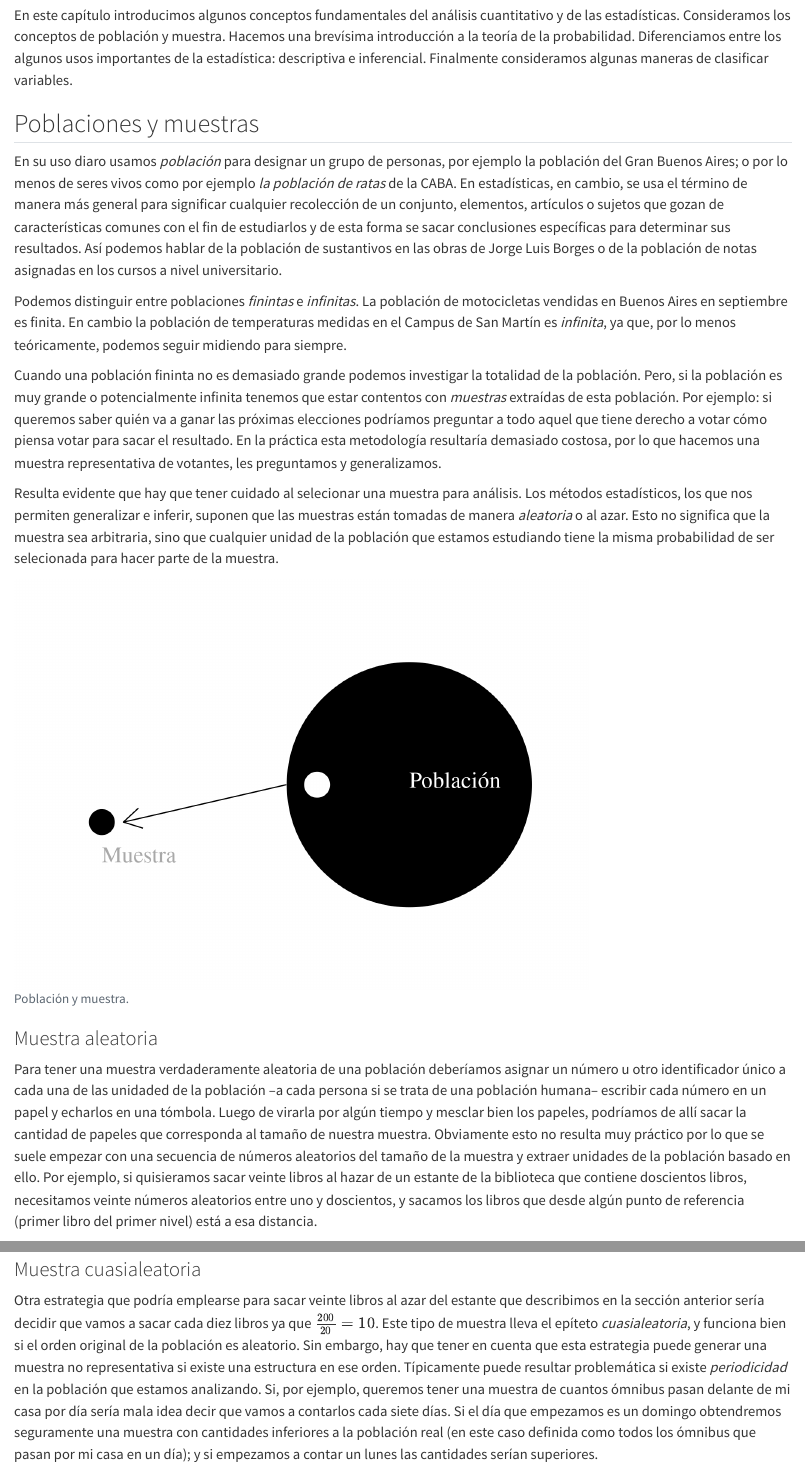
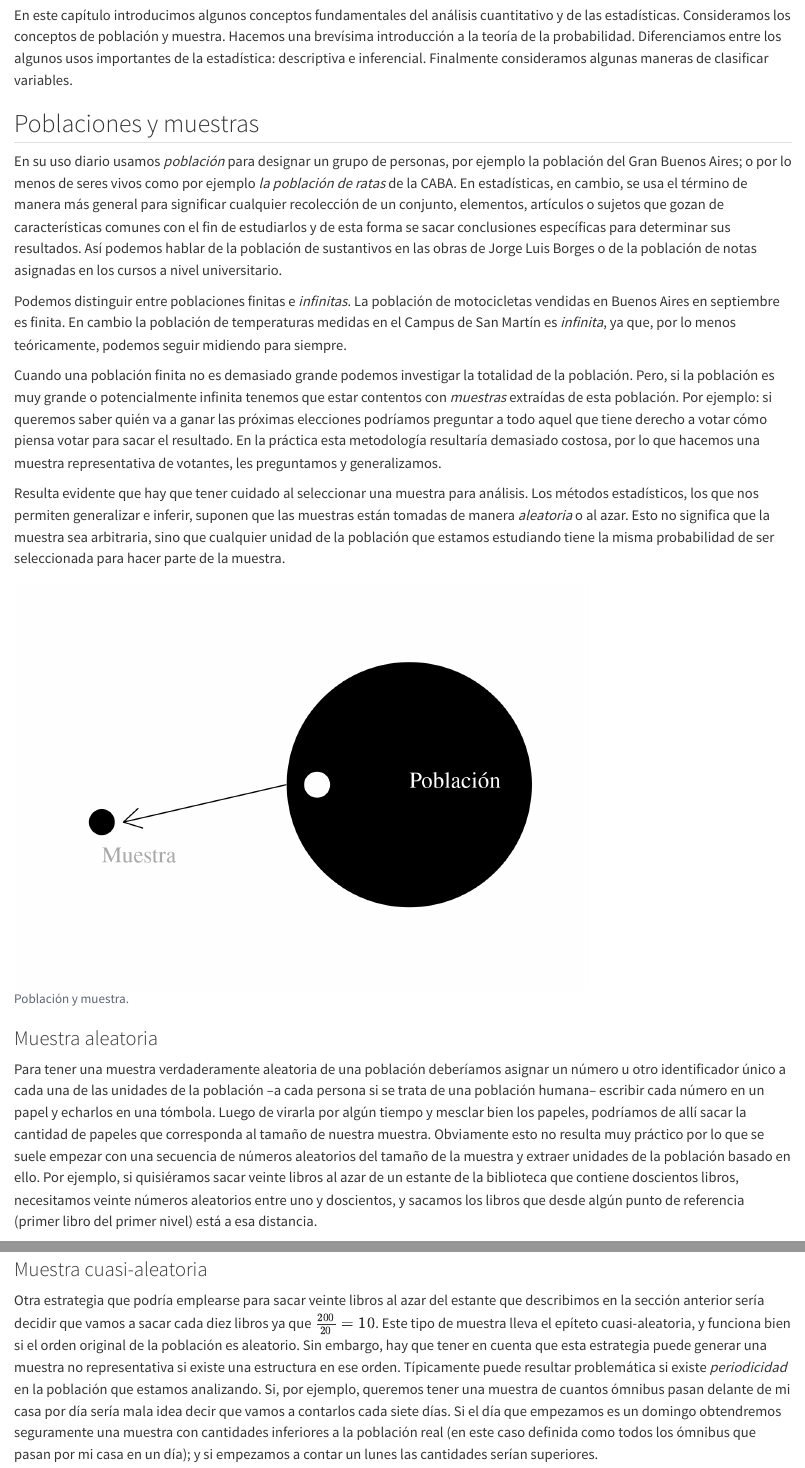
Before and after one commit to dietrichson/metodos_cuantitativos_2, a Quarto document (01-conceptos-fundamentales.qmd): the page in a window 1100 px wide, from 120 px down, and a second part further down, joined at a grey line. Rendered offline with R 4.5, knitr and Pandoc in place of Quarto, with nearby package versions.

Commit message:
spell checking

````diff
--- a/01-conceptos-fundamentales.qmd
+++ b/01-conceptos-fundamentales.qmd
@@ -8,13 +8,13 @@ En este capítulo introducimos algunos conceptos fundamentales del análisis cua
 
 ## Poblaciones y muestras
 
-En su uso diaro usamos *población* para designar un grupo de personas, por ejemplo la población del Gran Buenos Aires; o por lo menos de seres vivos como por ejemplo *la población de ratas* de la CABA. En estadísticas, en cambio, se usa el término de manera más general para significar cualquier recolección de un conjunto, elementos, artículos o sujetos que gozan de características comunes con el fin de estudiarlos y de esta forma se sacar conclusiones específicas para determinar sus resultados. Así podemos hablar de la población de sustantivos en las obras de Jorge Luis Borges o de la población de notas asignadas en los cursos a nivel universitario.
+En su uso diario usamos *población* para designar un grupo de personas, por ejemplo la población del Gran Buenos Aires; o por lo menos de seres vivos como por ejemplo *la población de ratas* de la CABA. En estadísticas, en cambio, se usa el término de manera más general para significar cualquier recolección de un conjunto, elementos, artículos o sujetos que gozan de características comunes con el fin de estudiarlos y de esta forma se sacar conclusiones específicas para determinar sus resultados. Así podemos hablar de la población de sustantivos en las obras de Jorge Luis Borges o de la población de notas asignadas en los cursos a nivel universitario.
 
-Podemos distinguir entre poblaciones *finintas* e *infinitas*. La población de motocicletas vendidas en Buenos Aires en septiembre es finita. En cambio la población de temperaturas medidas en el Campus de San Martín es *infinita*, ya que, por lo menos teóricamente, podemos seguir midiendo para siempre.
+Podemos distinguir entre poblaciones finitas e *infinitas*. La población de motocicletas vendidas en Buenos Aires en septiembre es finita. En cambio la población de temperaturas medidas en el Campus de San Martín es *infinita*, ya que, por lo menos teóricamente, podemos seguir midiendo para siempre.
 
-Cuando una población fininta no es demasiado grande podemos investigar la totalidad de la población. Pero, si la población es muy grande o potencialmente infinita tenemos que estar contentos con *muestras* extraídas de esta población. Por ejemplo: si queremos saber quién va a ganar las próximas elecciones podríamos preguntar a todo aquel que tiene derecho a votar cómo piensa votar para sacar el resultado. En la práctica esta metodología resultaría demasiado costosa, por lo que hacemos una muestra representativa de votantes, les preguntamos y generalizamos.
+Cuando una población finita no es demasiado grande podemos investigar la totalidad de la población. Pero, si la población es muy grande o potencialmente infinita tenemos que estar contentos con *muestras* extraídas de esta población. Por ejemplo: si queremos saber quién va a ganar las próximas elecciones podríamos preguntar a todo aquel que tiene derecho a votar cómo piensa votar para sacar el resultado. En la práctica esta metodología resultaría demasiado costosa, por lo que hacemos una muestra representativa de votantes, les preguntamos y generalizamos.
 
-Resulta evidente que hay que tener cuidado al selecionar una muestra para análisis. Los métodos estadísticos, los que nos permiten generalizar e inferir, suponen que las muestras están tomadas de manera *aleatoria* o al azar. Esto no significa que la muestra sea arbitraria, sino que cualquier unidad de la población que estamos estudiando tiene la misma probabilidad de ser selecionada para hacer parte de la muestra.
+Resulta evidente que hay que tener cuidado al seleccionar una muestra para análisis. Los métodos estadísticos, los que nos permiten generalizar e inferir, suponen que las muestras están tomadas de manera *aleatoria* o al azar. Esto no significa que la muestra sea arbitraria, sino que cualquier unidad de la población que estamos estudiando tiene la misma probabilidad de ser seleccionada para hacer parte de la muestra.
 
 ```{r, include=FALSE}
 library(tidyverse)
@@ -38,7 +38,7 @@ p +theme_void()
 
 ### Muestra aleatoria
 
-Para tener una muestra verdaderamente aleatoria de una población deberíamos asignar un número u otro identificador único a cada una de las unidaded de la población --a cada persona si se trata de una población humana-- escribir cada número en un papel y echarlos en una tómbola. Luego de virarla por algún tiempo y mesclar bien los papeles, podríamos de allí sacar la cantidad de papeles que corresponda al tamaño de nuestra muestra. Obviamente esto no resulta muy práctico por lo que se suele empezar con una secuencia de números aleatorios del tamaño de la muestra y extraer unidades de la población basado en ello. Por ejemplo, si quisieramos sacar veinte libros al hazar de un estante de la biblioteca que contiene doscientos libros, necesitamos veinte números aleatorios entre uno y doscientos, y sacamos los libros que desde algún punto de referencia (primer libro del primer nivel) está a esa distancia.
+Para tener una muestra verdaderamente aleatoria de una población deberíamos asignar un número u otro identificador único a cada una de las unidades de la población --a cada persona si se trata de una población humana-- escribir cada número en un papel y echarlos en una tómbola. Luego de virarla por algún tiempo y mesclar bien los papeles, podríamos de allí sacar la cantidad de papeles que corresponda al tamaño de nuestra muestra. Obviamente esto no resulta muy práctico por lo que se suele empezar con una secuencia de números aleatorios del tamaño de la muestra y extraer unidades de la población basado en ello. Por ejemplo, si quisiéramos sacar veinte libros al azar de un estante de la biblioteca que contiene doscientos libros, necesitamos veinte números aleatorios entre uno y doscientos, y sacamos los libros que desde algún punto de referencia (primer libro del primer nivel) está a esa distancia.
 
 Ahora, ¿dónde encontramos números aleatorios? Hay secuencias en libros de estadísticas, usados principalmente antes de la existencia de computadoras. También se pueden generar esas secuencias en linea. Finalmente, R tienen un generador de números aleatorios que nos permite generar los de números de nuestra muestra con un solo comando usando la función de R *sample*.
 
@@ -65,7 +65,7 @@ sort(
 ## [1]  29  35  38  41  54  74  75  79  85  92 103 112 114 120 127 153 173 185 187 188
 ```
 
-### Muestra cuasialeatoria
+### Muestra cuasi-aleatoria
 
-Otra estrategia que podría emplearse para sacar veinte libros al azar del estante que describimos en la sección anterior sería decidir que vamos a sacar cada diez libros ya que ${200\over20} = 10$. Este tipo de muestra lleva el epíteto *cuasialeatoria*, y funciona bien si el orden original de la población es aleatorio. Sin embargo, hay que tener en cuenta que esta estrategia puede generar una muestra no representativa si existe una estructura en ese orden. Típicamente puede resultar problemática si existe *periodicidad* en la población que estamos analizando. Si, por ejemplo, queremos tener una muestra de cuantos ómnibus pasan delante de mi casa por día sería mala idea decir que vamos a contarlos cada siete días. Si el día que empezamos es un domingo obtendremos seguramente una muestra con cantidades inferiores a la población real (en este caso definida como todos los ómnibus que pasan por mi casa en un día); y si empezamos a contar un lunes las cantidades serían superiores.
+Otra estrategia que podría emplearse para sacar veinte libros al azar del estante que describimos en la sección anterior sería decidir que vamos a sacar cada diez libros ya que ${200\over20} = 10$. Este tipo de muestra lleva el epíteto cuasi-aleatoria, y funciona bien si el orden original de la población es aleatorio. Sin embargo, hay que tener en cuenta que esta estrategia puede generar una muestra no representativa si existe una estructura en ese orden. Típicamente puede resultar problemática si existe *periodicidad* en la población que estamos analizando. Si, por ejemplo, queremos tener una muestra de cuantos ómnibus pasan delante de mi casa por día sería mala idea decir que vamos a contarlos cada siete días. Si el día que empezamos es un domingo obtendremos seguramente una muestra con cantidades inferiores a la población real (en este caso definida como todos los ómnibus que pasan por mi casa en un día); y si empezamos a contar un lunes las cantidades serían superiores.
 
````
Also changed, not shown: 01-conceptos-fundamentales.qmd (8 more changed lines).
